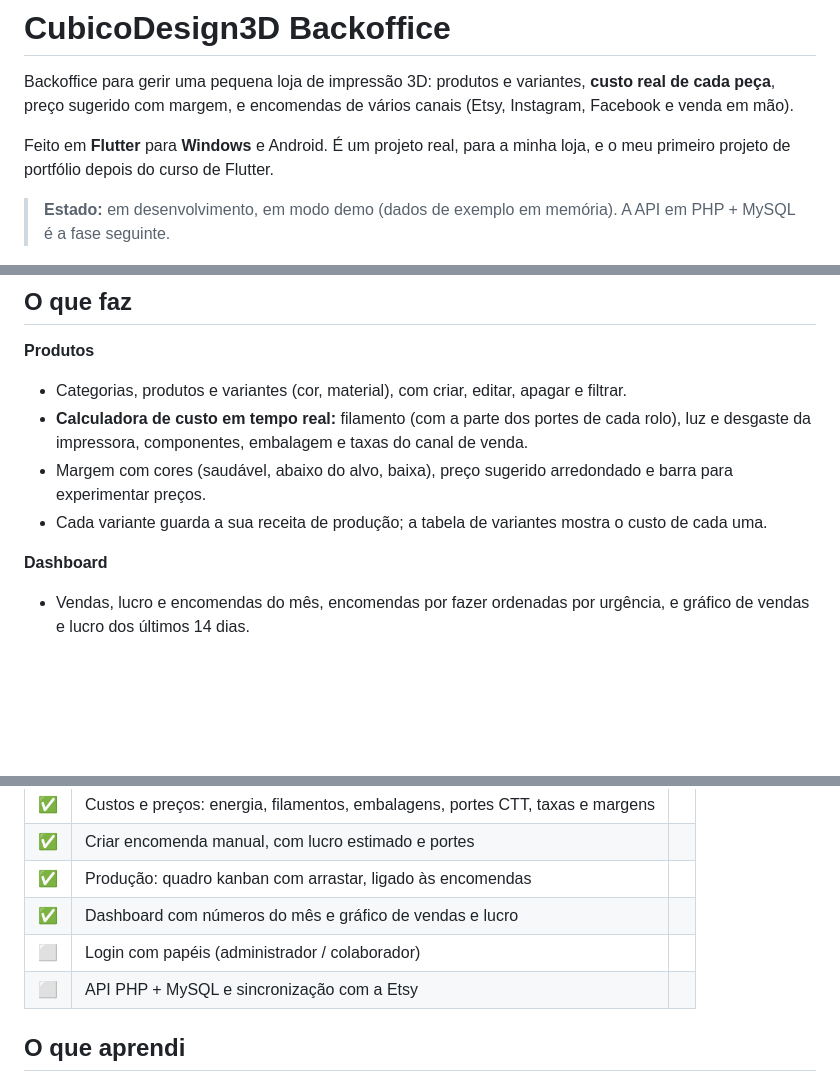
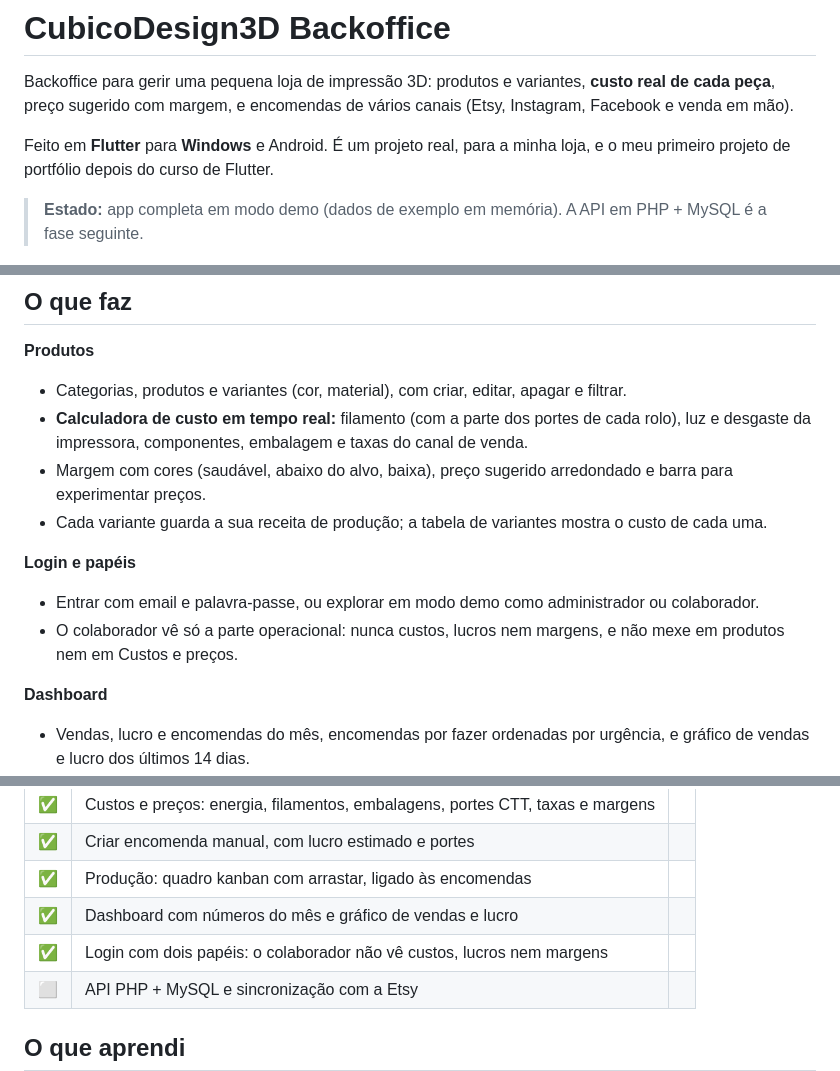
Before and after one commit to rsflecha/cubico_backoffice, a Markdown page: README.md, 3 parts joined by grey strips. GitHub-like rendering; blank space fills up the shorter version.

Commit message:
Docs: Fatia 10 e README

```diff
--- a/README.md
+++ b/README.md
@@ -4,7 +4,7 @@ Backoffice para gerir uma pequena loja de impressão 3D: produtos e variantes, *
 
 Feito em **Flutter** para **Windows** e Android. É um projeto real, para a minha loja, e o meu primeiro projeto de portfólio depois do curso de Flutter.
 
-> **Estado:** em desenvolvimento, em modo demo (dados de exemplo em memória). A API em PHP + MySQL é a fase seguinte.
+> **Estado:** app completa em modo demo (dados de exemplo em memória). A API em PHP + MySQL é a fase seguinte.
 
 ![Ficha do produto com a calculadora de custo](docs/screenshots/produto-custos.png)
 
@@ -19,6 +19,10 @@ Feito em **Flutter** para **Windows** e Android. É um projeto real, para a minh
 - **Calculadora de custo em tempo real:** filamento (com a parte dos portes de cada rolo), luz e desgaste da impressora, componentes, embalagem e taxas do canal de venda.
 - Margem com cores (saudável, abaixo do alvo, baixa), preço sugerido arredondado e barra para experimentar preços.
 - Cada variante guarda a sua receita de produção; a tabela de variantes mostra o custo de cada uma.
+
+**Login e papéis**
+- Entrar com email e palavra-passe, ou explorar em modo demo como administrador ou colaborador.
+- O colaborador vê só a parte operacional: nunca custos, lucros nem margens, e não mexe em produtos nem em Custos e preços.
 
 **Dashboard**
 - Vendas, lucro e encomendas do mês, encomendas por fazer ordenadas por urgência, e gráfico de vendas e lucro dos últimos 14 dias.
@@ -99,7 +103,7 @@ Também há uma versão Windows pronta a usar, em modo demo, nos [Releases](../.
 | ✅ | Criar encomenda manual, com lucro estimado e portes | |
 | ✅ | Produção: quadro kanban com arrastar, ligado às encomendas | |
 | ✅ | Dashboard com números do mês e gráfico de vendas e lucro | |
-| ⬜ | Login com papéis (administrador / colaborador) | |
+| ✅ | Login com dois papéis: o colaborador não vê custos, lucros nem margens | |
 | ⬜ | API PHP + MySQL e sincronização com a Etsy | |
 
 ## O que aprendi
```
Also changed, not shown: docs/architecture.md (+21 -9 lines), docs/cubico-backoffice.md (+1 -1 lines).
